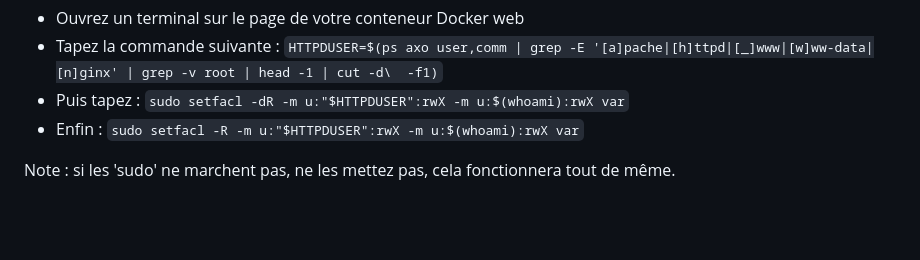
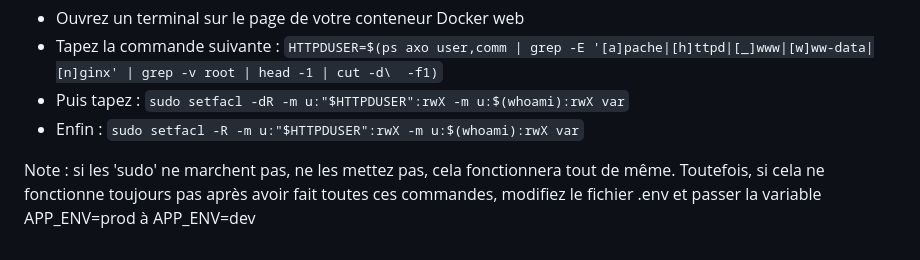
Before and after one commit to th0mate/PagesVertes, a Markdown page: README.md, the part around the change. Rendered like a GitHub page; blank space fills up the shorter version.

````diff
--- a/README.md
+++ b/README.md
@@ -82,4 +82,4 @@ ATTENTION ! Si une erreur 500 est levée sur toutes les pages, faites comme suit
 - Puis tapez : ```sudo setfacl -dR -m u:"$HTTPDUSER":rwX -m u:$(whoami):rwX var```
 - Enfin : ```sudo setfacl -R -m u:"$HTTPDUSER":rwX -m u:$(whoami):rwX var```
 
-Note : si les 'sudo' ne marchent pas, ne les mettez pas, cela fonctionnera tout de même.
+Note : si les 'sudo' ne marchent pas, ne les mettez pas, cela fonctionnera tout de même. Toutefois, si cela ne fonctionne toujours pas après avoir fait toutes ces commandes, modifiez le fichier .env et passer la variable APP_ENV=prod à APP_ENV=dev
````
